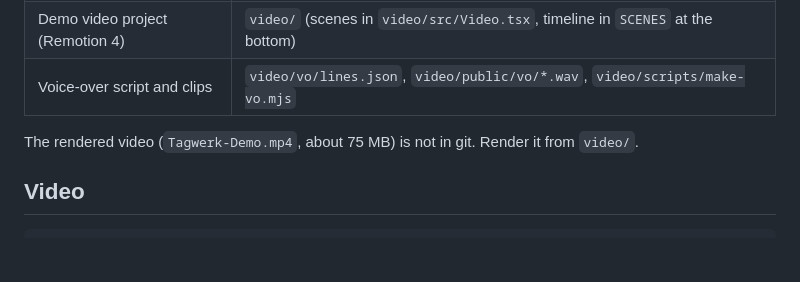
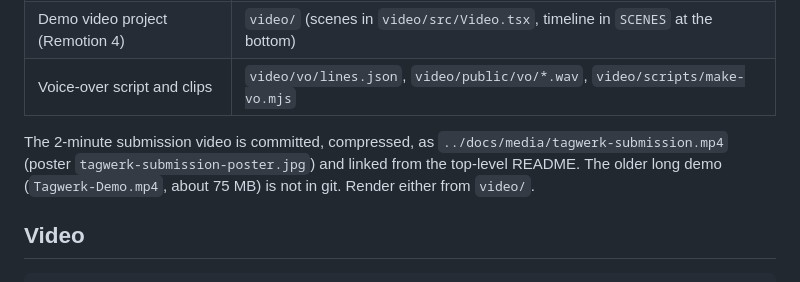
Before and after one commit to Current-cmd/Tagwerk, a Markdown page: pitch/README.md, the part around the change. GitHub-like rendering; blank space fills up the shorter version.

```diff
--- a/pitch/README.md
+++ b/pitch/README.md
@@ -18,7 +18,9 @@ The product side lives in the app (`../mobile/`), the dashboard (`/app` on the l
 | Demo video project (Remotion 4) | `video/` (scenes in `video/src/Video.tsx`, timeline in `SCENES` at the bottom) |
 | Voice-over script and clips | `video/vo/lines.json`, `video/public/vo/*.wav`, `video/scripts/make-vo.mjs` |
 
-The rendered video (`Tagwerk-Demo.mp4`, about 75 MB) is not in git. Render it from `video/`.
+The 2-minute submission video is committed, compressed, as `../docs/media/tagwerk-submission.mp4` (poster
+`tagwerk-submission-poster.jpg`) and linked from the top-level README. The older long demo (`Tagwerk-Demo.mp4`,
+about 75 MB) is not in git. Render either from `video/`.
 
 ## Video
 
```
Also changed, not shown: README.md (+15 -0 lines), docs/media/tagwerk-submission-poster.jpg (added), 1 other file.
